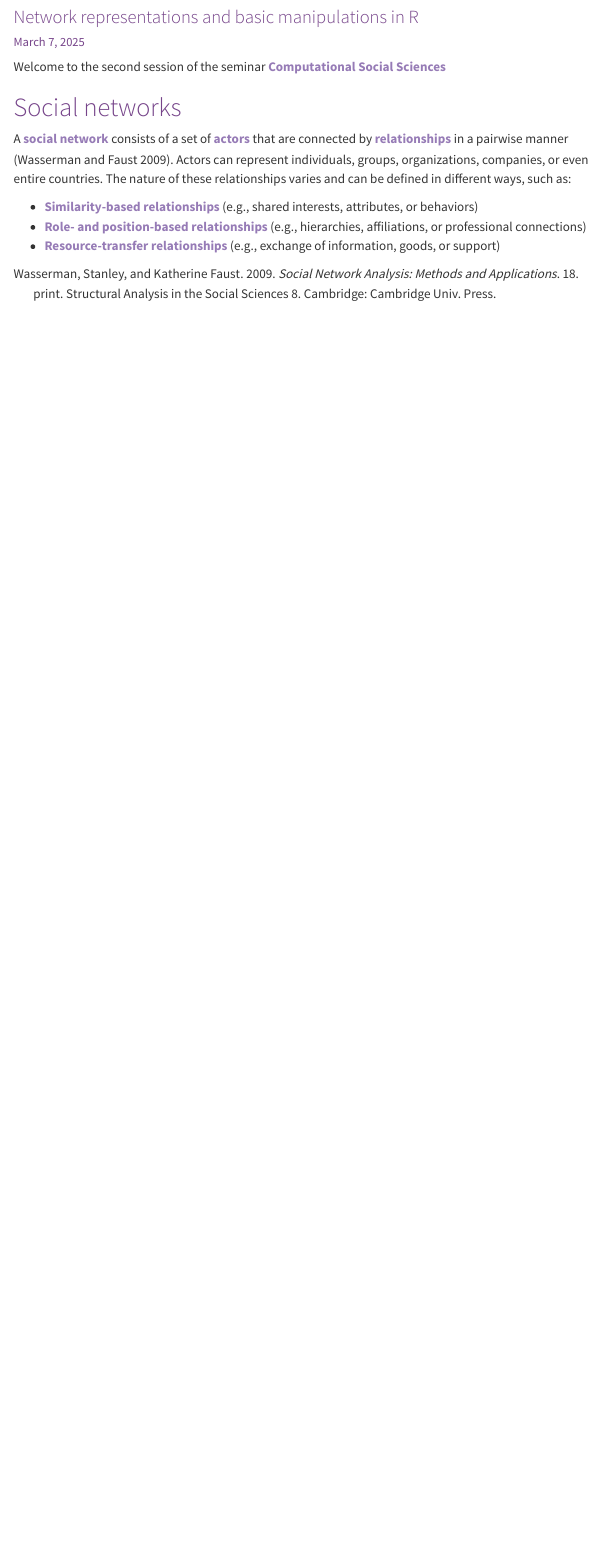
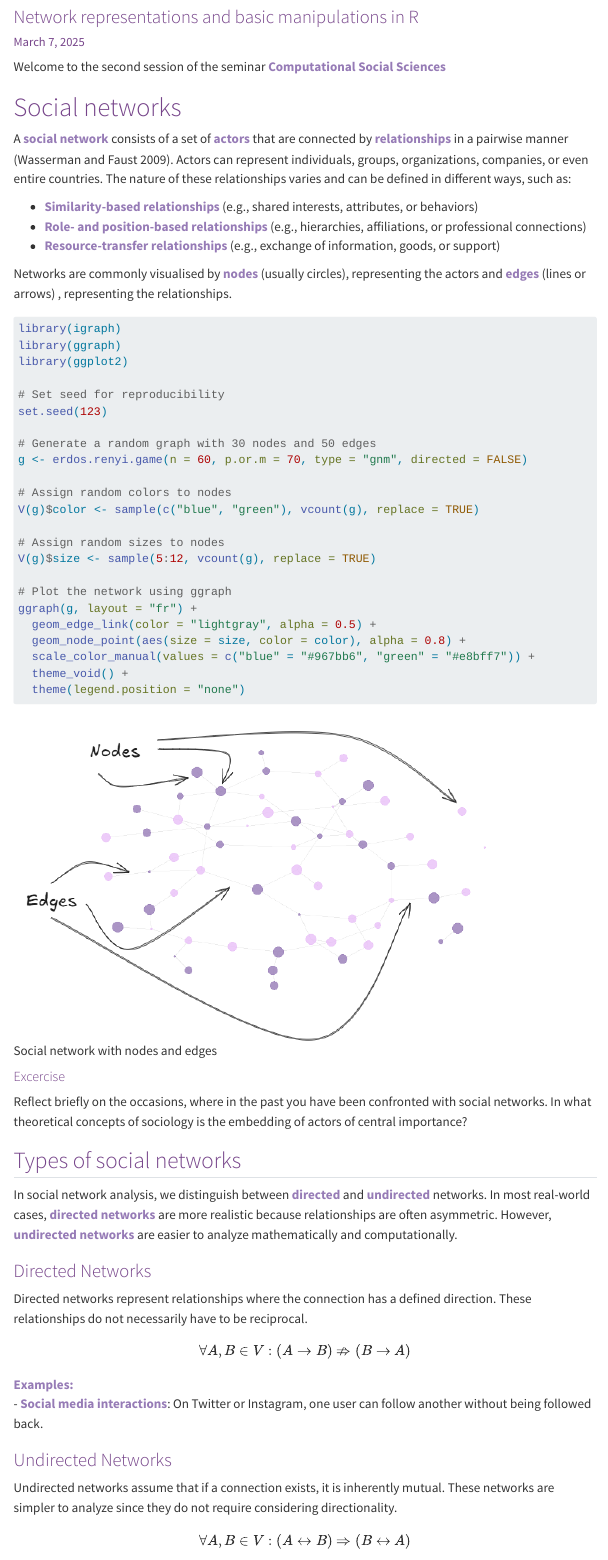
Before and after one commit to SGrehl/SGrehl.github.io, a Quarto document (computational-social-sciences/session2.qmd): the page in a window 1100 px wide, from 80 px down. Rendered offline with R 4.5, knitr and Pandoc in place of Quarto, with nearby package versions; menus at the side of the page are left out.

Commit message:
Content session 2
What is a network, what types of networks exist, why do we bother?

````diff
--- a/computational-social-sciences/session2.qmd
+++ b/computational-social-sciences/session2.qmd
@@ -29,7 +29,6 @@ format:
       match: auto
 css: styles.css
 copyright: "Copyright Leonie Steinbrinker, 2024. All Rights Reserved"
-editor: visual
 ---
 
 Welcome to the second session of the seminar **Computational Social Sciences**
@@ -38,6 +37,67 @@ Welcome to the second session of the seminar **Computational Social Sciences**
 
 A **social network** consists of a set of **actors** that are connected by **relationships** in a pairwise manner [@wassermanSocialNetworkAnalysis2009]. Actors can represent individuals, groups, organizations, companies, or even entire countries. The nature of these relationships varies and can be defined in different ways, such as:
 
-- **Similarity-based relationships** (e.g., shared interests, attributes, or behaviors)
-- **Role- and position-based relationships** (e.g., hierarchies, affiliations, or professional connections)
-- **Resource-transfer relationships** (e.g., exchange of information, goods, or support)
+-   **Similarity-based relationships** (e.g., shared interests, attributes, or behaviors)
+-   **Role- and position-based relationships** (e.g., hierarchies, affiliations, or professional connections)
+-   **Resource-transfer relationships** (e.g., exchange of information, goods, or support)
+
+Networks are commonly visualised by **nodes** (usually circles), representing the actors and **edges** (lines or arrows) , representing the relationships.
+
+```{r}
+
+
+library(igraph)
+library(ggraph)
+library(ggplot2)
+
+# Set seed for reproducibility
+set.seed(123)
+
+# Generate a random graph with 30 nodes and 50 edges
+g <- erdos.renyi.game(n = 60, p.or.m = 70, type = "gnm", directed = FALSE)
+
+# Assign random colors to nodes
+V(g)$color <- sample(c("blue", "green"), vcount(g), replace = TRUE)
+
+# Assign random sizes to nodes
+V(g)$size <- sample(5:12, vcount(g), replace = TRUE)
+
+# Plot the network using ggraph
+ggraph(g, layout = "fr") +
+  geom_edge_link(color = "lightgray", alpha = 0.5) +
+  geom_node_point(aes(size = size, color = color), alpha = 0.8) +
+  scale_color_manual(values = c("blue" = "#967bb6", "green" = "#e8bff7")) +
+  theme_void() +
+  theme(legend.position = "none")
+
+
+
+```
+
+![Social network with nodes and edges](Graphics/definition.png)
+
+#### Excercise
+
+Reflect briefly on the occasions, where in the past you have been confronted with social networks. In what theoretical concepts of sociology is the embedding of actors of central importance?
+
+## Types of social networks
+
+In social network analysis, we distinguish between **directed** and **undirected** networks. In most real-world cases, **directed networks** are more realistic because relationships are often asymmetric. However, **undirected networks** are easier to analyze mathematically and computationally.
+
+### Directed Networks
+
+Directed networks represent relationships where the connection has a defined direction. These relationships do not necessarily have to be reciprocal.
+
+$$
+\forall A,B \in V:(A \to B) \not\Rightarrow (B \to A)
+$$
+
+**Examples:**\
+- **Social media interactions**: On Twitter or Instagram, one user can follow another without being followed back.\
+
+### Undirected Networks
+
+Undirected networks assume that if a connection exists, it is inherently mutual. These networks are simpler to analyze since they do not require considering directionality.
+
+$$
+\forall A, B \in V: (A \leftrightarrow B) \Rightarrow (B \leftrightarrow A)
````
Also changed, not shown: computational-social-sciences/Graphics/definition.png (added), computational-social-sciences/Graphics/networks.jpg (added), docs/search.json, computational-social-sciences/session2.qmd (12 more changed lines), 5 other files.
